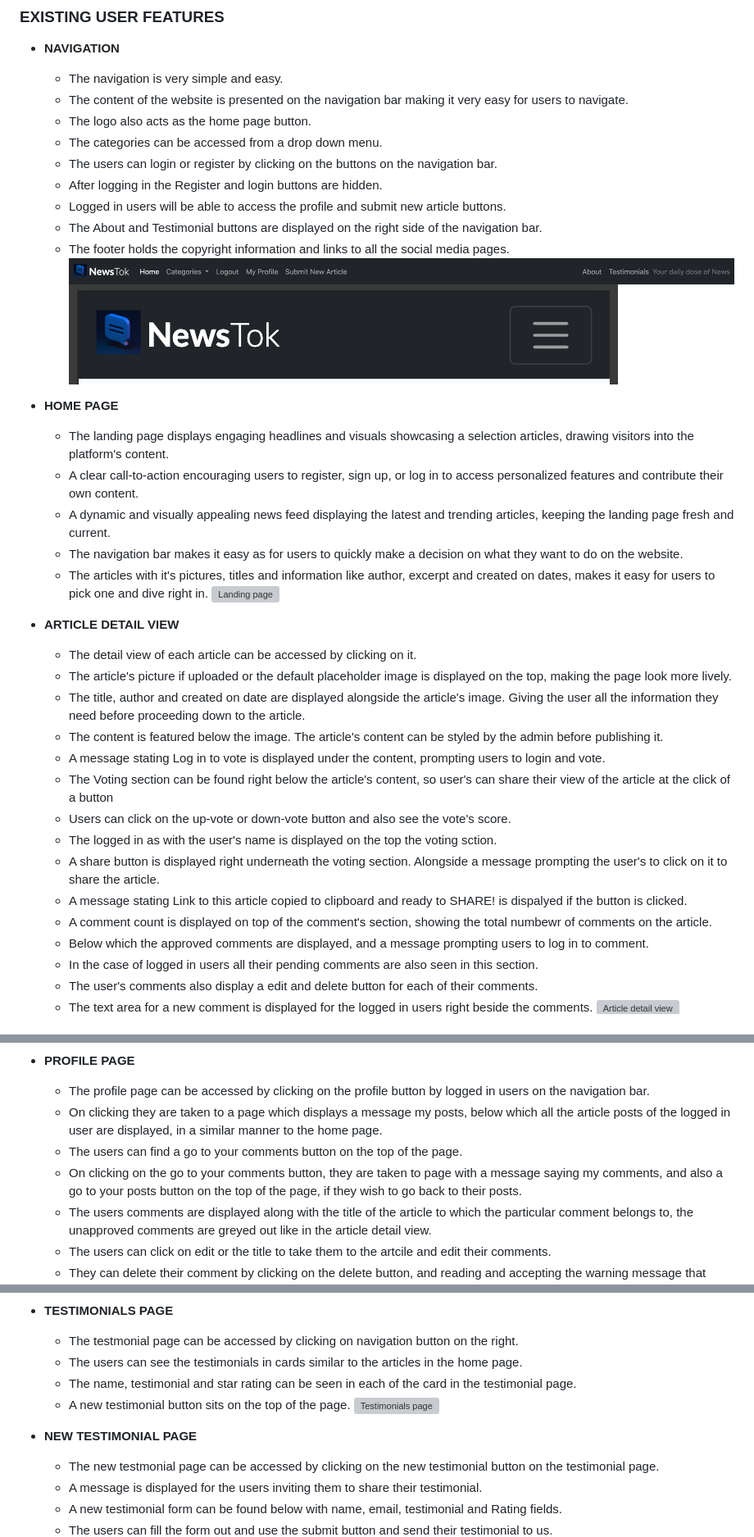
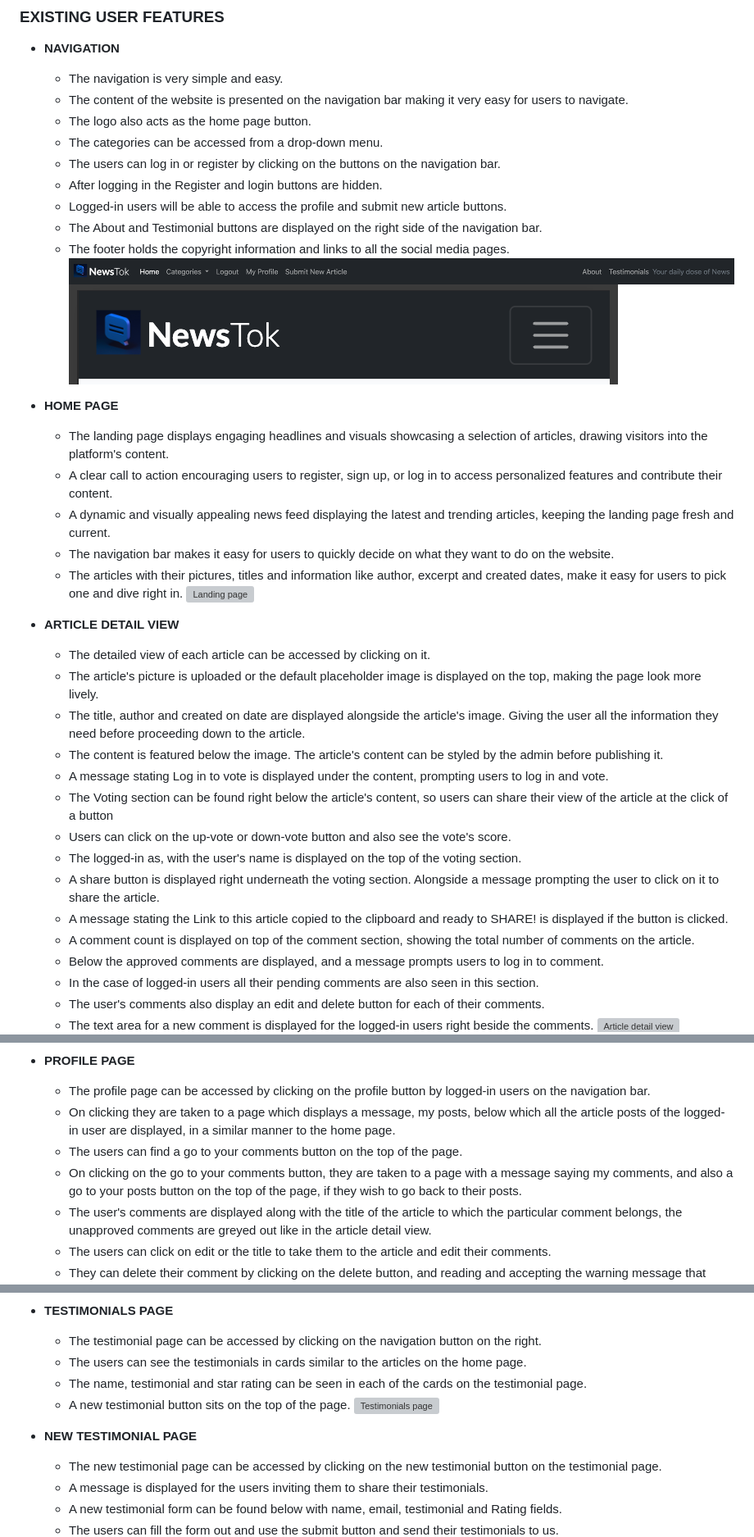
Before and after one commit to md-ash-dot/newstok, a Markdown page: README.md, 3 parts joined by grey strips. Shown: that part at 82% size. Rendered like a GitHub page; grey boxes are pictures that could not be loaded.

Commit message:
Correct spelling mistakes in the readme file

```diff
--- a/README.md
+++ b/README.md
@@ -53,10 +53,10 @@ Wireframes were designed using Lucidcharts's online wireframe tool.
   - The navigation is very simple and easy.
   - The content of the website is presented on the navigation bar making it very easy for users to navigate.
   - The logo also acts as the home page button.
-  - The categories can be accessed from a drop down menu.
-  - The users can login or register by clicking on the buttons on the navigation bar.
+  - The categories can be accessed from a drop-down menu.
+  - The users can log in or register by clicking on the buttons on the navigation bar.
   - After logging in the Register and login buttons are hidden.
-  - Logged in users will be able to access the profile and submit new article buttons.
+  - Logged-in users will be able to access the profile and submit new article buttons.
   - The About and Testimonial buttons are displayed on the right side of the navigation bar.
   - The footer holds the copyright information and links to all the social media pages.
 ![Navigation bar](/images_readme/nav-desktop.png)
@@ -64,30 +64,30 @@ Wireframes were designed using Lucidcharts's online wireframe tool.
 
 - **HOME PAGE**
 
-  - The landing page displays engaging headlines and visuals showcasing a selection articles, drawing visitors into the platform's content.
-  - A clear call-to-action encouraging users to register, sign up, or log in to access personalized features and contribute their own content.
+  - The landing page displays engaging headlines and visuals showcasing a selection of articles, drawing visitors into the platform's content.
+  - A clear call to action encouraging users to register, sign up, or log in to access personalized features and contribute their content.
   - A dynamic and visually appealing news feed displaying the latest and trending articles, keeping the landing page fresh and current.
-  - The navigation bar makes it easy as for users to quickly make a decision on what they want to do on the website.
-  - The articles with it's pictures, titles and information like author, excerpt and created on dates, makes it easy for users to pick one and dive right in.
+  - The navigation bar makes it easy for users to quickly decide on what they want to do on the website.
+  - The articles with their pictures, titles and information like author, excerpt and created dates, make it easy for users to pick one and dive right in.
 ![Landing page](/images_readme/responsive-desktop.png)
 
 - **ARTICLE DETAIL VIEW**
 
-  - The detail view of each article can be accessed by clicking on it.
-  - The article's picture if uploaded or the default placeholder image is displayed on the top, making the page look more lively.
+  - The detailed view of each article can be accessed by clicking on it.
+  - The article's picture is uploaded or the default placeholder image is displayed on the top, making the page look more lively.
   - The title, author and created on date are displayed alongside the article's image. Giving the user all the information they need before proceeding down to the article.
   - The content is featured below the image. The article's content can be styled by the admin before publishing it.
-  - A message stating Log in to vote is displayed under the content, prompting users to login and vote.
-  - The Voting section can be found right below the article's content, so user's can share their view of the article at the click of a button
+  - A message stating Log in to vote is displayed under the content, prompting users to log in and vote.
+  - The Voting section can be found right below the article's content, so users can share their view of the article at the click of a button
   - Users can click on the up-vote or down-vote button and also see the vote's score.
-  - The logged in as with the user's name is displayed on the top the voting sction.
-  - A share button is displayed right underneath the voting section. Alongside a message prompting the user's to click on it to share the article.
-  - A message stating Link to this article copied to clipboard and ready to SHARE! is dispalyed if the button is clicked.
-  - A comment count is displayed on top of the comment's section, showing the total numbewr of comments on the article.
-  - Below which the approved comments are displayed, and a message prompting users to log in to comment.
-  - In the case of logged in users all their pending comments are also seen in this section.
-  - The user's comments also display a edit and delete button for each of their comments.
-  - The text area for a new comment is displayed for the logged in users right beside the comments.
+  - The logged-in as, with the user's name is displayed on the top of the voting section.
+  - A share button is displayed right underneath the voting section. Alongside a message prompting the user to click on it to share the article.
+  - A message stating the Link to this article copied to the clipboard and ready to SHARE! is displayed if the button is clicked.
+  - A comment count is displayed on top of the comment section, showing the total number of comments on the article.
+  - Below the approved comments are displayed, and a message prompts users to log in to comment.
+  - In the case of logged-in users all their pending comments are also seen in this section.
+  - The user's comments also display an edit and delete button for each of their comments.
+  - The text area for a new comment is displayed for the logged-in users right beside the comments.
 ![Article detail view](/images_readme/detail%20view.png)
 ![Article detail view](/images_readme/vote.png)
 ![Article detail view](/images_readme/comment.png)
@@ -118,12 +118,12 @@ Wireframes were designed using Lucidcharts's online wireframe tool.
 
 - **PROFILE PAGE**
 
-  - The profile page can be accessed by clicking on the profile button by logged in users on the navigation bar.
-  - On clicking they are taken to a page which displays a message my posts, below which all the article posts of the logged in user are displayed, in a similar manner to the home page.
+  - The profile page can be accessed by clicking on the profile button by logged-in users on the navigation bar.
+  - On clicking they are taken to a page which displays a message, my posts, below which all the article posts of the logged-in user are displayed, in a similar manner to the home page.
   - The users can find a go to your comments button on the top of the page.
-  - On clicking on the go to your comments button, they are taken to page with a message saying my comments, and also a go to your posts button on the top of the page, if they wish to go back to their posts.
-  - The users comments are displayed along with the title of the article to which the particular comment belongs to, the unapproved comments are greyed out like in the article detail view.
-  - The users can click on edit or the title to take them to the artcile and edit their comments.
+  - On clicking on the go to your comments button, they are taken to a page with a message saying my comments, and also a go to your posts button on the top of the page, if they wish to go back to their posts.
+  - The user's comments are displayed along with the title of the article to which the particular comment belongs, the unapproved comments are greyed out like in the article detail view.
+  - The users can click on edit or the title to take them to the article and edit their comments.
   - They can delete their comment by clicking on the delete button, and reading and accepting the warning message that pops up.
 ![My posts page](/images_readme/profile%20posts.png)
 ![My comments page](/images_readme/profile%20comments.png)
@@ -148,18 +148,18 @@ Wireframes were designed using Lucidcharts's online wireframe tool.
 
 - **TESTIMONIALS PAGE**
 
-  - The testmonial page can be accessed by clicking on navigation button on the right.
-  - The users can see the testimonials in cards similar to the articles in the home page.
-  - The name, testimonial and star rating can be seen in each of the card in the testimonial page.
+  - The testimonial page can be accessed by clicking on the navigation button on the right.
+  - The users can see the testimonials in cards similar to the articles on the home page.
+  - The name, testimonial and star rating can be seen in each of the cards on the testimonial page.
   - A new testimonial button sits on the top of the page.
 ![Testimonials page](/images_readme/testimonials.png)
 
 - **NEW TESTIMONIAL PAGE**
 
-  - The new testmonial page can be accessed by clicking on the new testimonial button on the testimonial page.
-  - A message is displayed for the users inviting them to share their testimonial.
+  - The new testimonial page can be accessed by clicking on the new testimonial button on the testimonial page.
+  - A message is displayed for the users inviting them to share their testimonials.
   - A new testimonial form can be found below with name, email, testimonial and Rating fields.
-  - The users can fill the form out and use the submit button and send their testimonial to us.
+  - The users can fill the form out and use the submit button and send their testimonials to us.
 ![New Testimonial form](/images_readme/testimonial%20form%20.png)
 
 - **THE FOOTER**
```
Also changed, not shown: other parts of README.md (+52 -52 lines).
